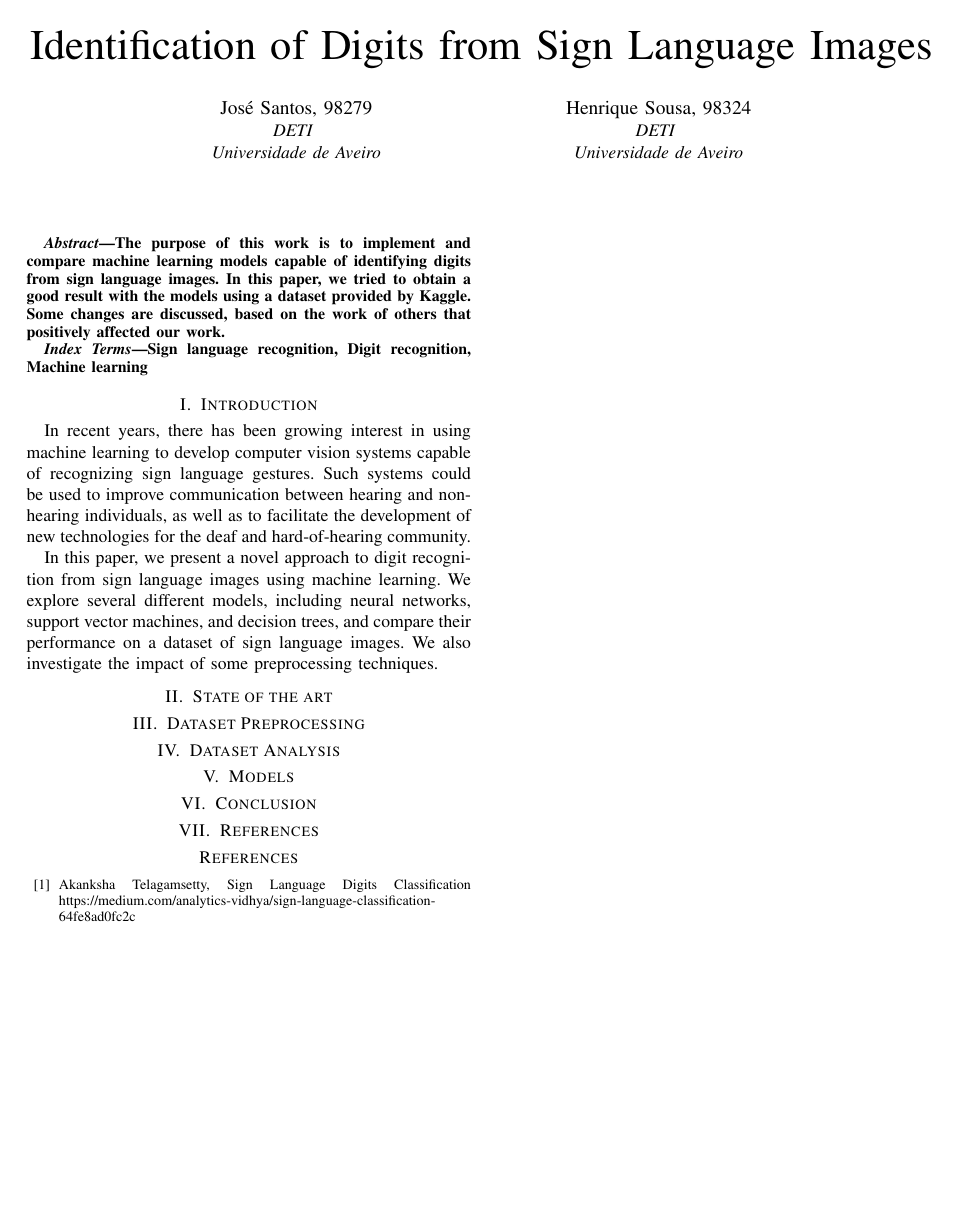
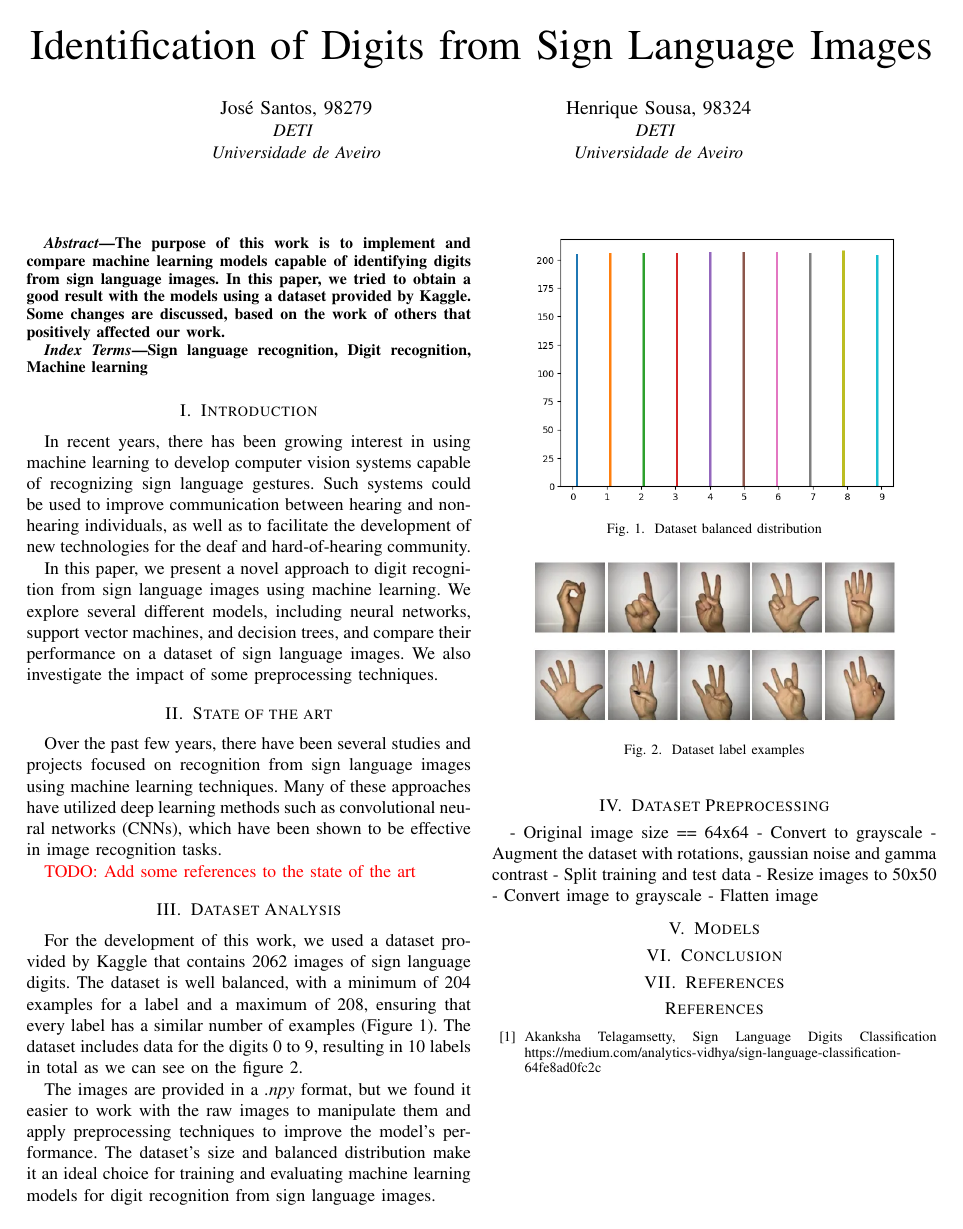
Before and after one commit to hc-sousa/sign-language-digits, a LaTeX paper (doc/sign-language-digits.tex): the whole page. Compiled offline with pdfLaTeX; a missing font is replaced by an installed copy or a similar font; a LaTeX package or settings file that is missing is left out.

Commit message:
Introduction

```diff
--- a/doc/sign-language-digits.tex
+++ b/doc/sign-language-digits.tex
@@ -43,9 +43,37 @@ In recent years, there has been growing interest in using machine learning to de
 In this paper, we present a novel approach to digit recognition from sign language images using machine learning. We explore several different models, including neural networks, support vector machines, and decision trees, and compare their performance on a dataset of sign language images. We also investigate the impact of some preprocessing techniques.
 
 \section{State of the art}
+Over the past few years, there have been several studies and projects focused on recognition from sign language images using machine learning techniques. Many of these approaches have utilized deep learning methods such as convolutional neural networks (CNNs), which have been shown to be effective in image recognition tasks.
+
+\textcolor{red}{TODO: Add some references to the state of the art}
+\section{Dataset Analysis}
+For the development of this work, we used a dataset provided by Kaggle that contains 2062 images of sign language digits. The dataset is well balanced, with a minimum of 204 examples for a label and a maximum of 208, ensuring that every label has a similar number of examples (Figure \ref{fig:dataset-balanced}). The dataset includes data for the digits 0 to 9, resulting in 10 labels in total as we can see on the figure \ref{fig:dataset-examples}.
+
+\begin{figure}[h]
+    \centering
+    \includegraphics[width=0.4\textwidth]{assets/dataset-labels.png}
+    \caption{Dataset balanced distribution}
+    \label{fig:dataset-balanced}
+\end{figure}
+
+
+\begin{figure}[h]
+    \centering
+    \includegraphics[width=0.4\textwidth]{assets/sign-language-digits.png}
+    \caption{Dataset label examples}
+    \label{fig:dataset-examples}
+\end{figure}
+
+The images are provided in a \textit{.npy} format, but we found it easier to work with the raw images to manipulate them and apply preprocessing techniques to improve the model's performance. The dataset's size and balanced distribution make it an ideal choice for training and evaluating machine learning models for digit recognition from sign language images.
 
 \section{Dataset Preprocessing}
-\section{Dataset Analysis}
+- Original image size == 64x64
+- Convert to grayscale
+- Augment the dataset with rotations, gaussian noise and gamma contrast
+- Split training and test data
+- Resize images to 50x50
+- Convert image to grayscale
+- Flatten image
 
 \section{Models}
 
```
Also changed, not shown: doc/assets/dataset-labels.png (added), doc/assets/sign-language-digits.png (added), doc/sign-language-digits.pdf.
